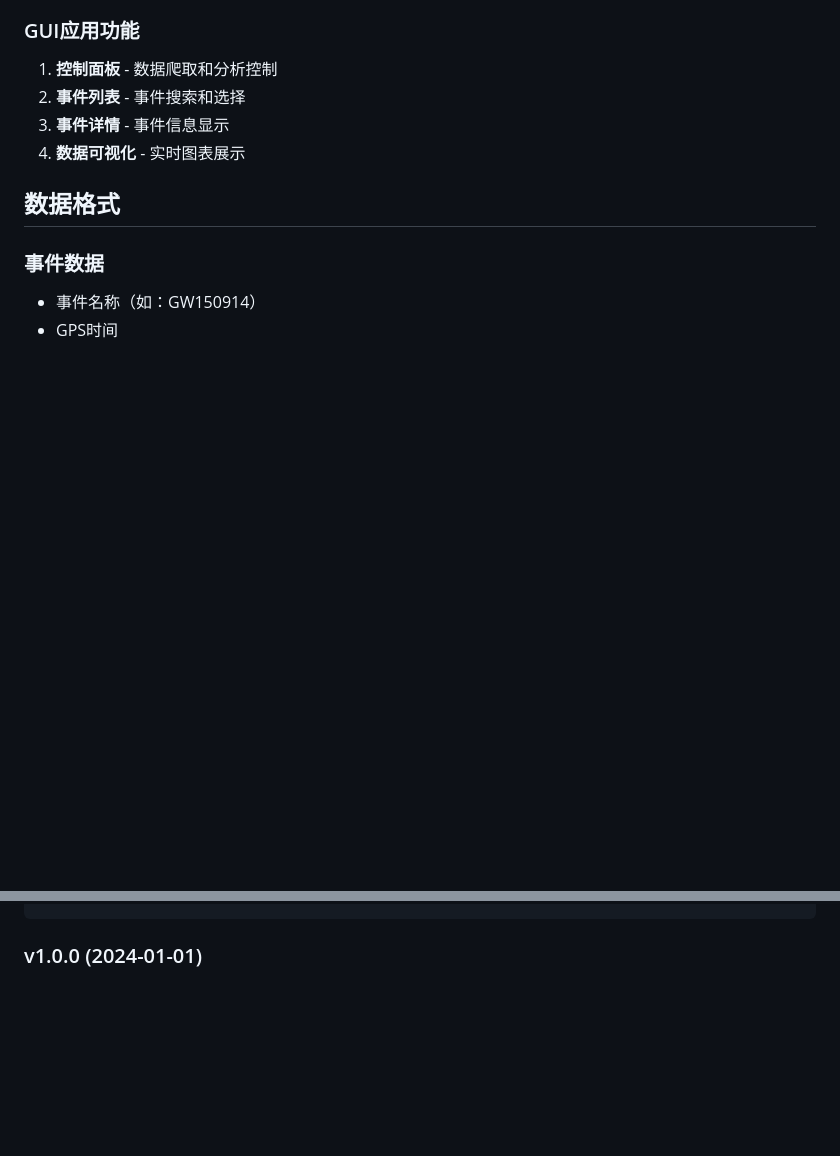
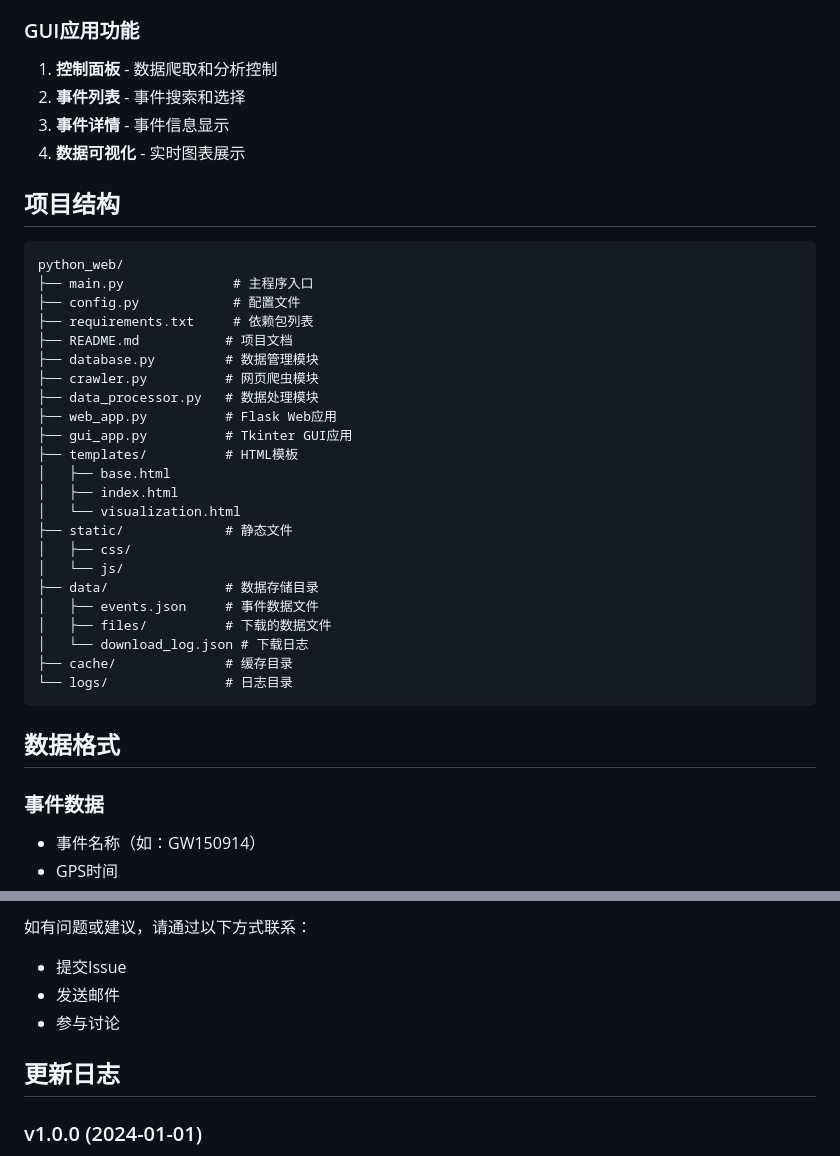
Before and after one commit to NixumbraSolivagant/DataCollectionViz, a Markdown page: README.md, 2 parts joined by grey strips. GitHub-like rendering; blank space fills up the shorter version.

````diff
--- a/README.md
+++ b/README.md
@@ -123,6 +123,33 @@ python main.py --setup
 3. **事件详情** - 事件信息显示
 4. **数据可视化** - 实时图表展示
 
+## 项目结构
+
+```
+python_web/
+├── main.py              # 主程序入口
+├── config.py            # 配置文件
+├── requirements.txt     # 依赖包列表
+├── README.md           # 项目文档
+├── database.py         # 数据管理模块
+├── crawler.py          # 网页爬虫模块
+├── data_processor.py   # 数据处理模块
+├── web_app.py          # Flask Web应用
+├── gui_app.py          # Tkinter GUI应用
+├── templates/          # HTML模板
+│   ├── base.html
+│   ├── index.html
+│   └── visualization.html
+├── static/             # 静态文件
+│   ├── css/
+│   └── js/
+├── data/               # 数据存储目录
+│   ├── events.json     # 事件数据文件
+│   ├── files/          # 下载的数据文件
+│   └── download_log.json # 下载日志
+├── cache/              # 缓存目录
+└── logs/               # 日志目录
+```
 
 ## 数据格式
 
@@ -184,3 +263,10 @@ tail -f logs/gwosc_system.log
+如有问题或建议，请通过以下方式联系：
+
+- 提交Issue
+- 发送邮件
+- 参与讨论
+
+## 更新日志
 
 ### v1.0.0 (2024-01-01)
 - 初始版本发布
````
Also changed, not shown: other parts of README.md (+52 -0 lines).
